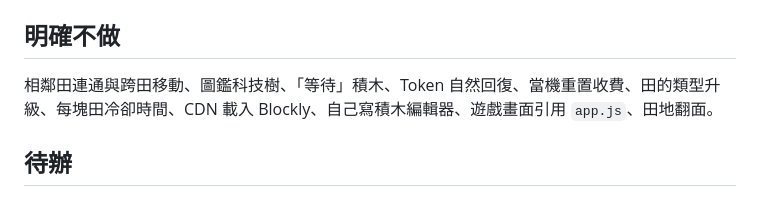
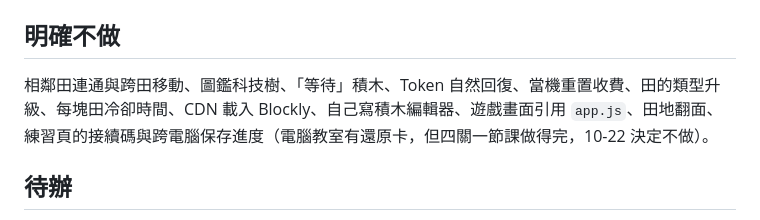
Before and after one commit to PeiCheng0413/robot-farm, a Markdown page: docs/BACKLOG.md, the part around the change. Rendered like a GitHub page.

Commit message:
BACKLOG：記下練習頁不做接續碼（四關一節課做得完）
Co-Authored-By: Claude Opus 5.5 <noreply@anthropic.com>

```diff
--- a/docs/BACKLOG.md
+++ b/docs/BACKLOG.md
@@ -71,7 +71,7 @@
 
 ## 明確不做
 
-相鄰田連通與跨田移動、圖鑑科技樹、「等待」積木、Token 自然回復、當機重置收費、田的類型升級、每塊田冷卻時間、CDN 載入 Blockly、自己寫積木編輯器、遊戲畫面引用 `app.js`、田地翻面。
+相鄰田連通與跨田移動、圖鑑科技樹、「等待」積木、Token 自然回復、當機重置收費、田的類型升級、每塊田冷卻時間、CDN 載入 Blockly、自己寫積木編輯器、遊戲畫面引用 `app.js`、田地翻面、練習頁的接續碼與跨電腦保存進度（電腦教室有還原卡，但四關一節課做得完，10-22 決定不做）。
 
 ## 待辦
 
```
